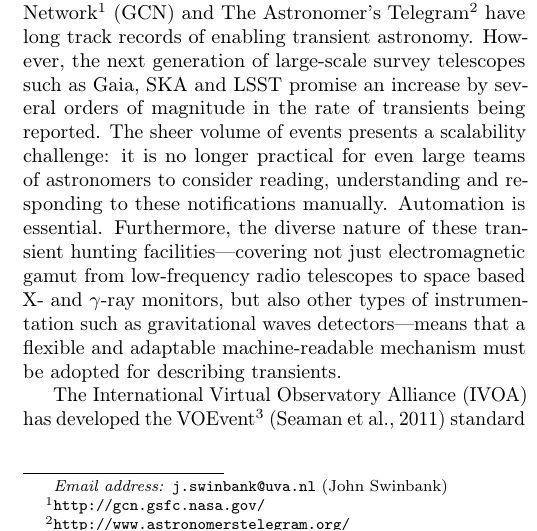
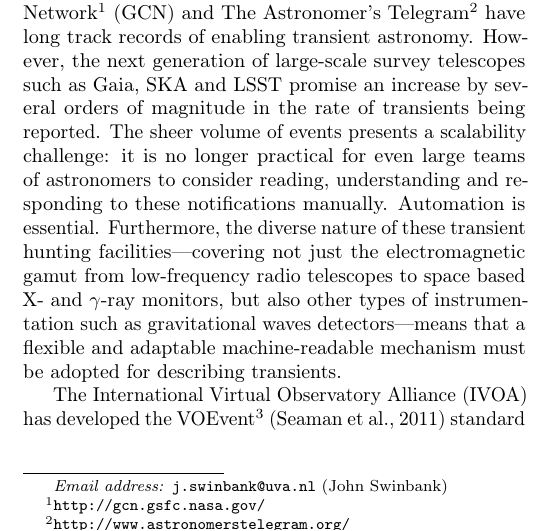
Before and after one commit to jdswinbank/Comet, a LaTeX paper (manuscript/comet.tex): part of one column of page 2 of 19, cut so that both start at the same text. Compiled offline with pdfLaTeX.

Commit message:
Missing definite article.

```diff
--- a/manuscript/comet.tex
+++ b/manuscript/comet.tex
@@ -78,9 +78,9 @@ sheer volume of events presents a scalability challenge: it is no longer
 practical for even large teams of astronomers to consider reading,
 understanding and responding to these notifications manually. Automation is
 essential. Furthermore, the diverse nature of these transient hunting
-facilities---covering not just electromagnetic gamut from low-frequency radio
-telescopes to space based X- and $\gamma$-ray monitors, but also other types
-of instrumentation such as gravitational waves detectors---means that a
+facilities---covering not just the electromagnetic gamut from low-frequency
+radio telescopes to space based X- and $\gamma$-ray monitors, but also other
+types of instrumentation such as gravitational waves detectors---means that a
 flexible and adaptable machine-readable mechanism must be adopted for
 describing transients.
 
```
